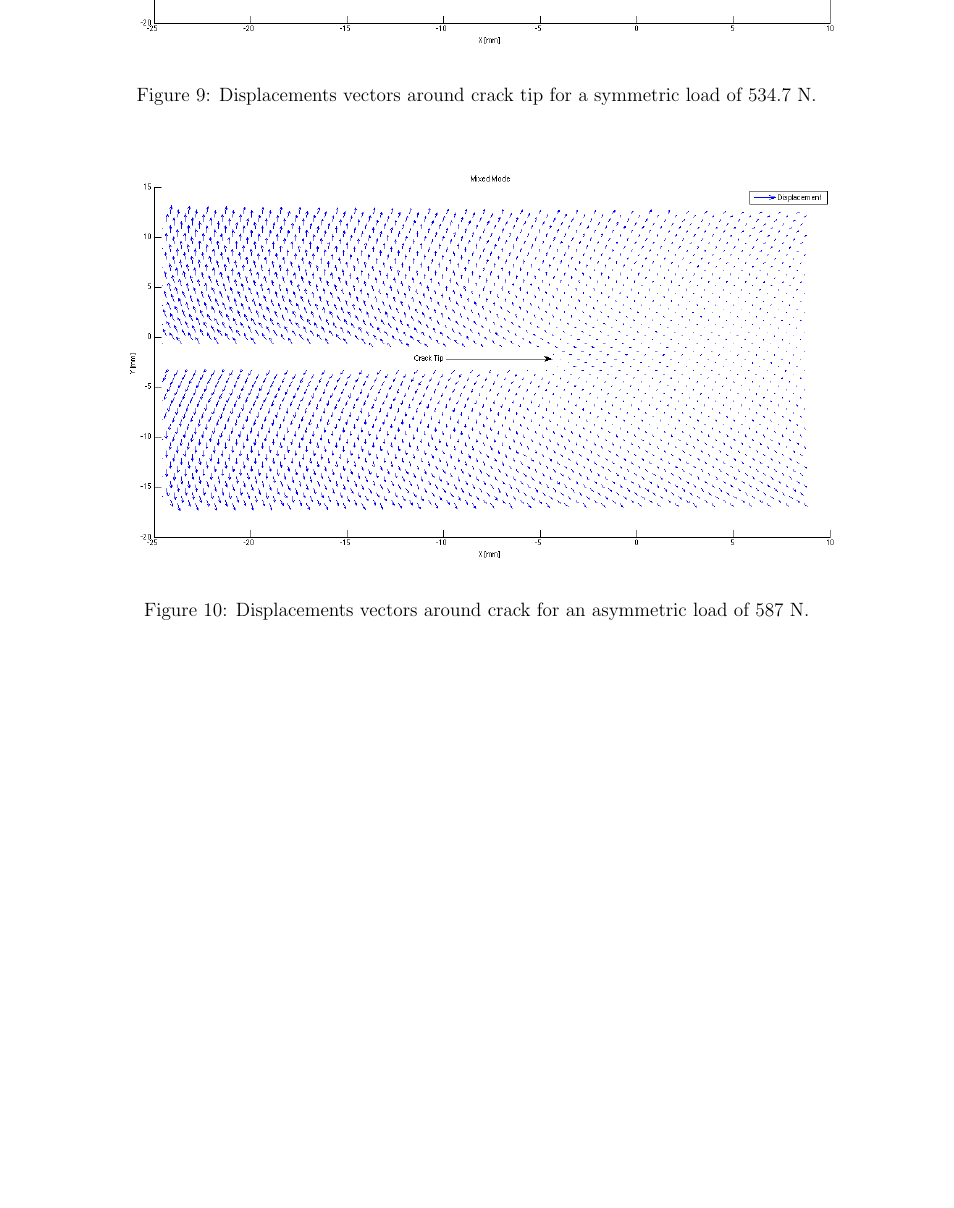
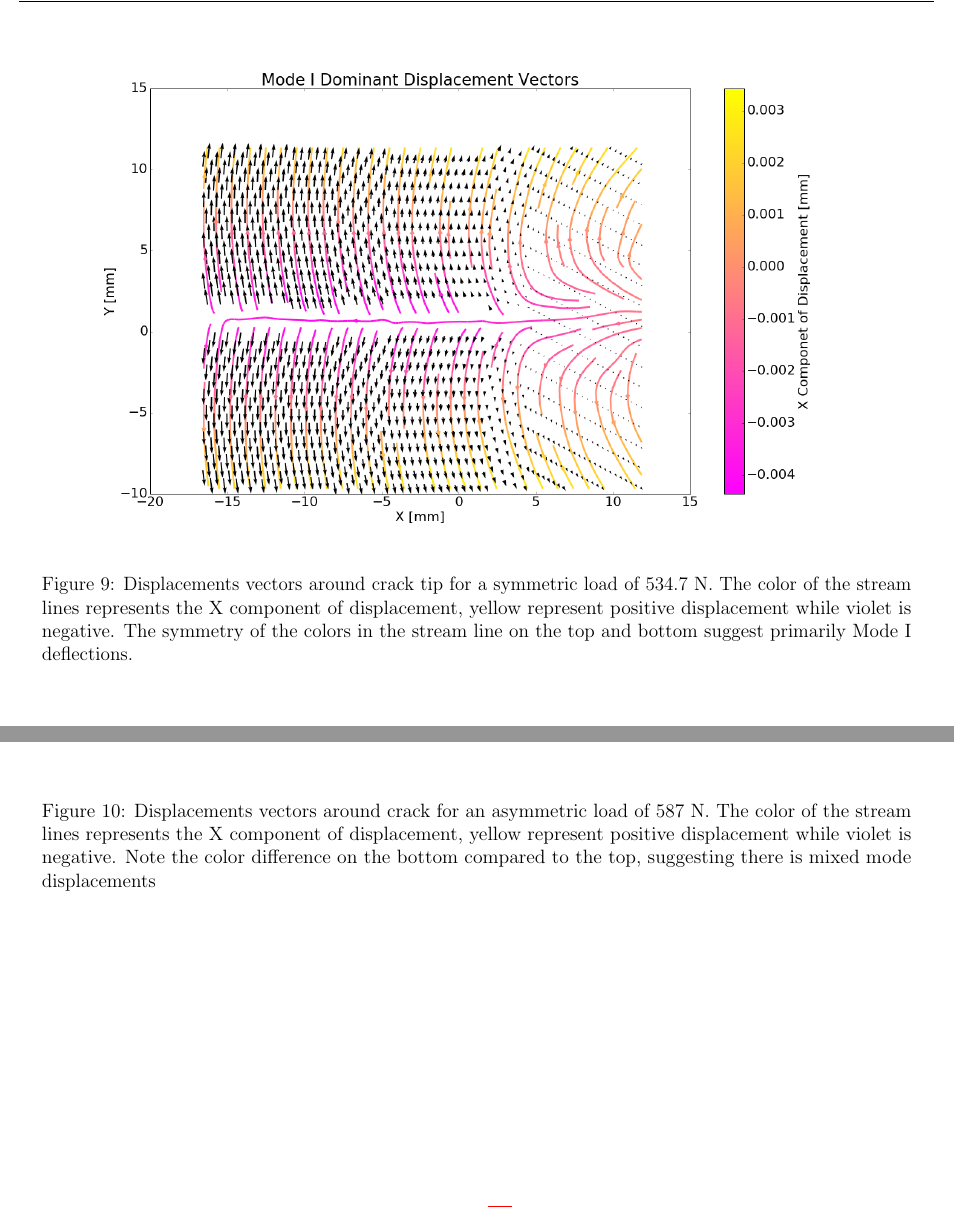
Before and after one commit to Mar-ten/Experiment2, a LaTeX paper (Expirment2.tex): part of page 14 of 15 before the commit and two parts of pages 14 and 15 of 16 after it, the two joined at a grey line, cut so that both start at the same text, the shorter picture padded with empty space. Compiled offline with pdfLaTeX.

Commit message:
Updated Guiver plots with stream lines

```diff
--- a/Expirment2.tex
+++ b/Expirment2.tex
@@ -237,14 +237,14 @@ Displacement fields were compared for an edge crack in Mode I loading using both
 \begin{figure}[H]
 	\centering
 	\includegraphics[width=1.0\textwidth,scale=1]{QuiverModeI.png}
-	\caption{Displacements vectors around crack tip for a symmetric load of 534.7 N.}
+	\caption{Displacements vectors around crack tip for a symmetric load of 534.7 N. The color of the stream lines represents the X component of displacement, yellow represent positive displacement while violet is negative. The symmetry of the colors in the stream line on the top and bottom suggest primarily Mode I deflections.}
 	\label{fig:Quiver1}
 \end{figure}
 
 \begin{figure}[H]
 	\centering
 	\includegraphics[width=1.0\textwidth, scale=1]{quiverMixedMode.png}
-	\caption{Displacements vectors around crack for an asymmetric load of 587 N.}
+	\caption{Displacements vectors around crack for an asymmetric load of 587 N. The color of the stream lines represents the X component of displacement, yellow represent positive displacement while violet is negative. Note the color difference on the bottom compared to the top, suggesting there is mixed mode displacements}
 	\label{fig:QuiverMix}
 \end{figure}
 
```
Also changed, not shown: QuiverModeI.png, quiverMixedMode.png, 3 other files.
